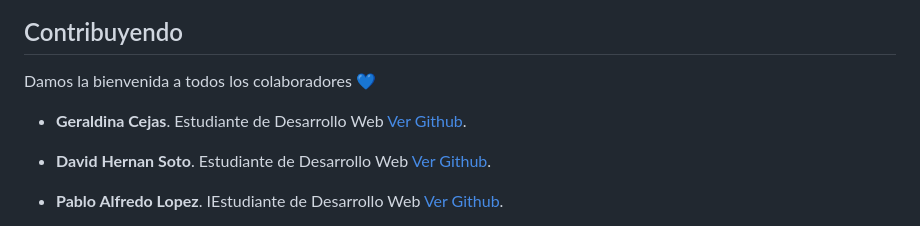
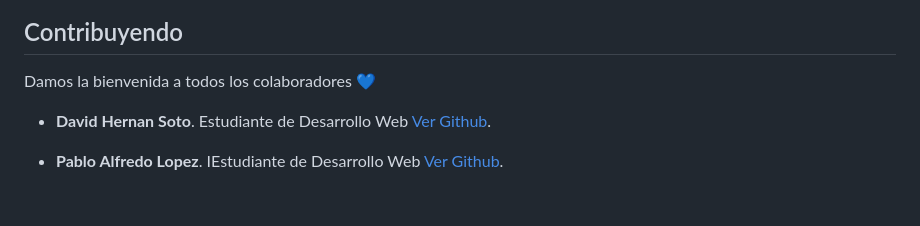
Before and after one commit to ferreyraGaston/Grupo2-FRBA_192-Trabajo-Integrador, a Markdown page: README.md, the part around the change. Drawn GitHub-style; blank space fills up the shorter version.

Commit message:
participantes

```diff
--- a/README.md
+++ b/README.md
@@ -65,8 +65,6 @@ requisitos:
 ## Contribuyendo
 
 Damos la bienvenida a todos los colaboradores 💙
-
-- **Geraldina Cejas**. Estudiante de Desarrollo Web [Ver Github](https://github.com/GeryCejas).
 
 - **David Hernan Soto**. Estudiante de Desarrollo Web [Ver Github](https://github.com/davhersot).
 
```
